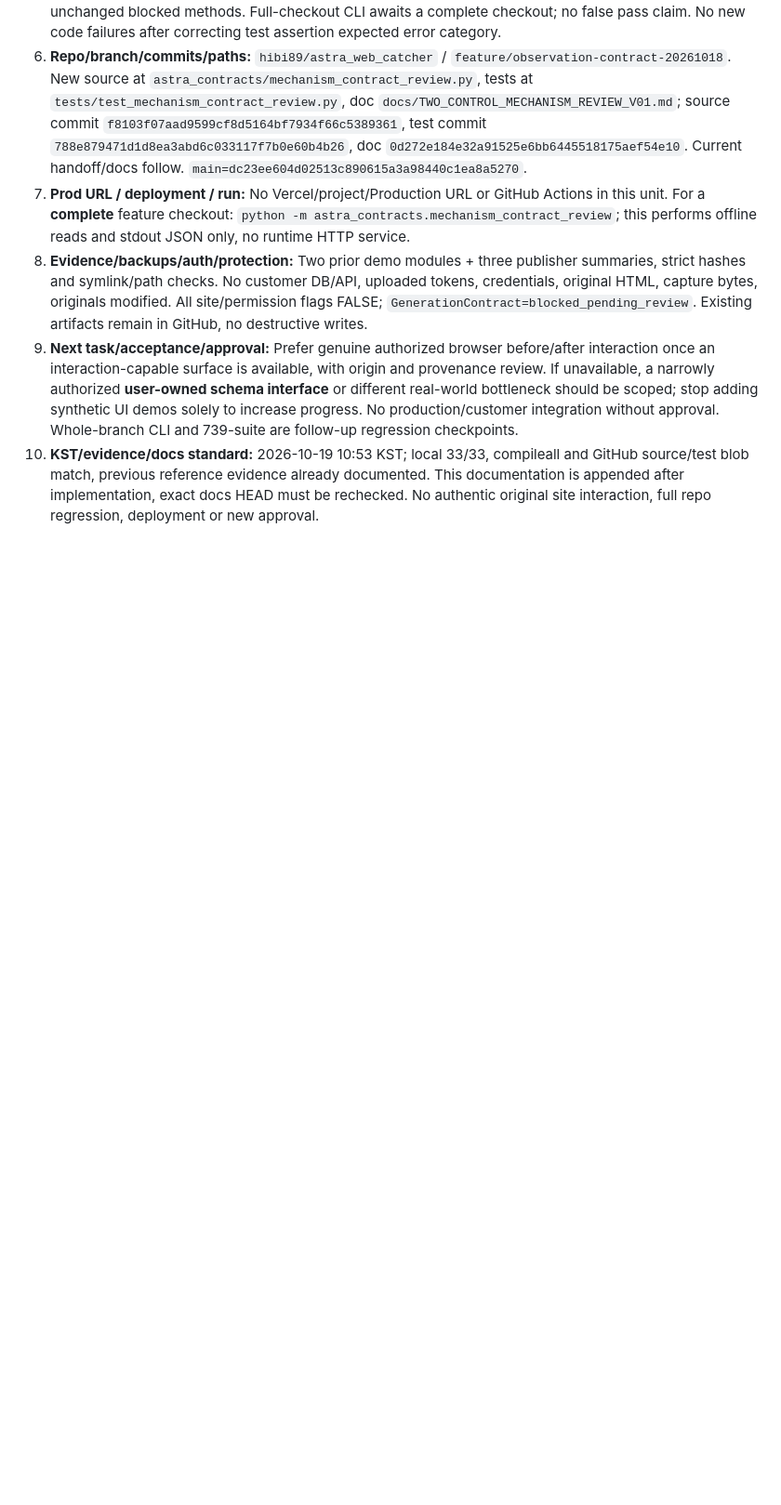
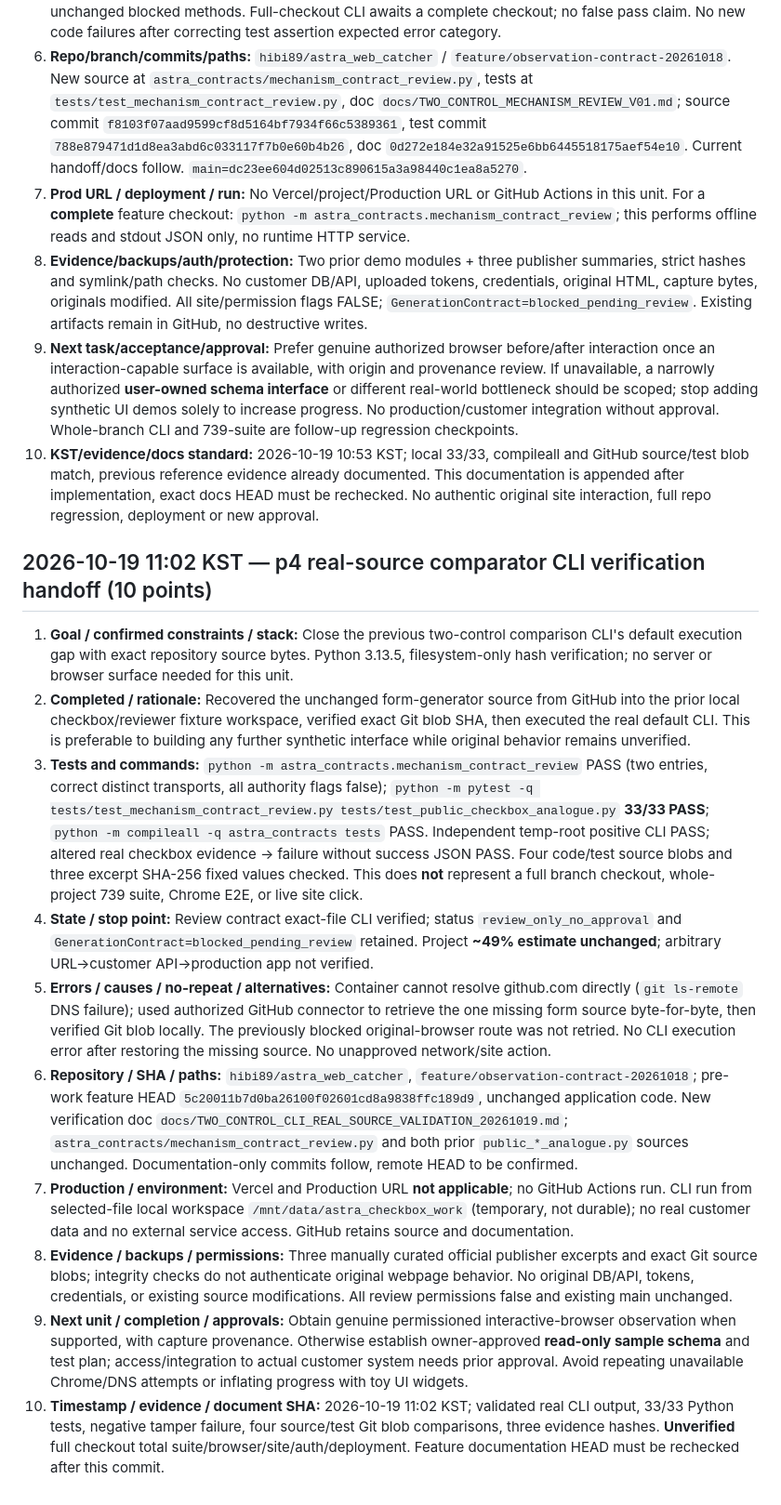
Before and after one commit to hibi89/astra_web_catcher, a Markdown page: HANDOFF.md, the part around the change. Shown at 93% size. GitHub-like rendering; blank space fills up the shorter version.

Commit message:
docs(p4): handoff verified exact-source CLI and remaining product blockers

```diff
--- a/HANDOFF.md
+++ b/HANDOFF.md
@@ -399,3 +399,16 @@
 8. **Evidence/backups/auth/protection:** Two prior demo modules + three publisher summaries, strict hashes and symlink/path checks. No customer DB/API, uploaded tokens, credentials, original HTML, capture bytes, originals modified. All site/permission flags FALSE; `GenerationContract=blocked_pending_review`. Existing artifacts remain in GitHub, no destructive writes.
 9. **Next task/acceptance/approval:** Prefer genuine authorized browser before/after interaction once an interaction-capable surface is available, with origin and provenance review. If unavailable, a narrowly authorized **user-owned schema interface** or different real-world bottleneck should be scoped; stop adding synthetic UI demos solely to increase progress. No production/customer integration without approval. Whole-branch CLI and 739-suite are follow-up regression checkpoints.
 10. **KST/evidence/docs standard:** 2026-10-19 10:53 KST; local 33/33, compileall and GitHub source/test blob match, previous reference evidence already documented. This documentation is appended after implementation, exact docs HEAD must be rechecked. No authentic original site interaction, full repo regression, deployment or new approval.
+
+## 2026-10-19 11:02 KST — p4 real-source comparator CLI verification handoff (10 points)
+
+1. **Goal / confirmed constraints / stack:** Close the previous two-control comparison CLI's default execution gap with exact repository source bytes. Python 3.13.5, filesystem-only hash verification; no server or browser surface needed for this unit.
+2. **Completed / rationale:** Recovered the unchanged form-generator source from GitHub into the prior local checkbox/reviewer fixture workspace, verified exact Git blob SHA, then executed the real default CLI. This is preferable to building any further synthetic interface while original behavior remains unverified.
+3. **Tests and commands:** `python -m astra_contracts.mechanism_contract_review` PASS (two entries, correct distinct transports, all authority flags false); `python -m pytest -q tests/test_mechanism_contract_review.py tests/test_public_checkbox_analogue.py` **33/33 PASS**; `python -m compileall -q astra_contracts tests` PASS. Independent temp-root positive CLI PASS; altered real checkbox evidence → failure without success JSON PASS. Four code/test source blobs and three excerpt SHA-256 fixed values checked. This does **not** represent a full branch checkout, whole-project 739 suite, Chrome E2E, or live site click.
+4. **State / stop point:** Review contract exact-file CLI verified; status `review_only_no_approval` and `GenerationContract=blocked_pending_review` retained. Project **~49% estimate unchanged**; arbitrary URL→customer API→production app not verified.
+5. **Errors / causes / no-repeat / alternatives:** Container cannot resolve github.com directly (`git ls-remote` DNS failure); used authorized GitHub connector to retrieve the one missing form source byte-for-byte, then verified Git blob locally. The previously blocked original-browser route was not retried. No CLI execution error after restoring the missing source. No unapproved network/site action.
+6. **Repository / SHA / paths:** `hibi89/astra_web_catcher`, `feature/observation-contract-20261018`; pre-work feature HEAD `5c20011b7d0ba26100f02601cd8a9838ffc189d9`, unchanged application code. New verification doc `docs/TWO_CONTROL_CLI_REAL_SOURCE_VALIDATION_20261019.md`; `astra_contracts/mechanism_contract_review.py` and both prior `public_*_analogue.py` sources unchanged. Documentation-only commits follow, remote HEAD to be confirmed.
+7. **Production / environment:** Vercel and Production URL **not applicable**; no GitHub Actions run. CLI run from selected-file local workspace `/mnt/data/astra_checkbox_work` (temporary, not durable); no real customer data and no external service access. GitHub retains source and documentation.
+8. **Evidence / backups / permissions:** Three manually curated official publisher excerpts and exact Git source blobs; integrity checks do not authenticate original webpage behavior. No original DB/API, tokens, credentials, or existing source modifications. All review permissions false and existing main unchanged.
+9. **Next unit / completion / approvals:** Obtain genuine permissioned interactive-browser observation when supported, with capture provenance. Otherwise establish owner-approved **read-only sample schema** and test plan; access/integration to actual customer system needs prior approval. Avoid repeating unavailable Chrome/DNS attempts or inflating progress with toy UI widgets.
+10. **Timestamp / evidence / document SHA:** 2026-10-19 11:02 KST; validated real CLI output, 33/33 Python tests, negative tamper failure, four source/test Git blob comparisons, three evidence hashes. **Unverified** full checkout total suite/browser/site/auth/deployment. Feature documentation HEAD must be rechecked after this commit.
```
